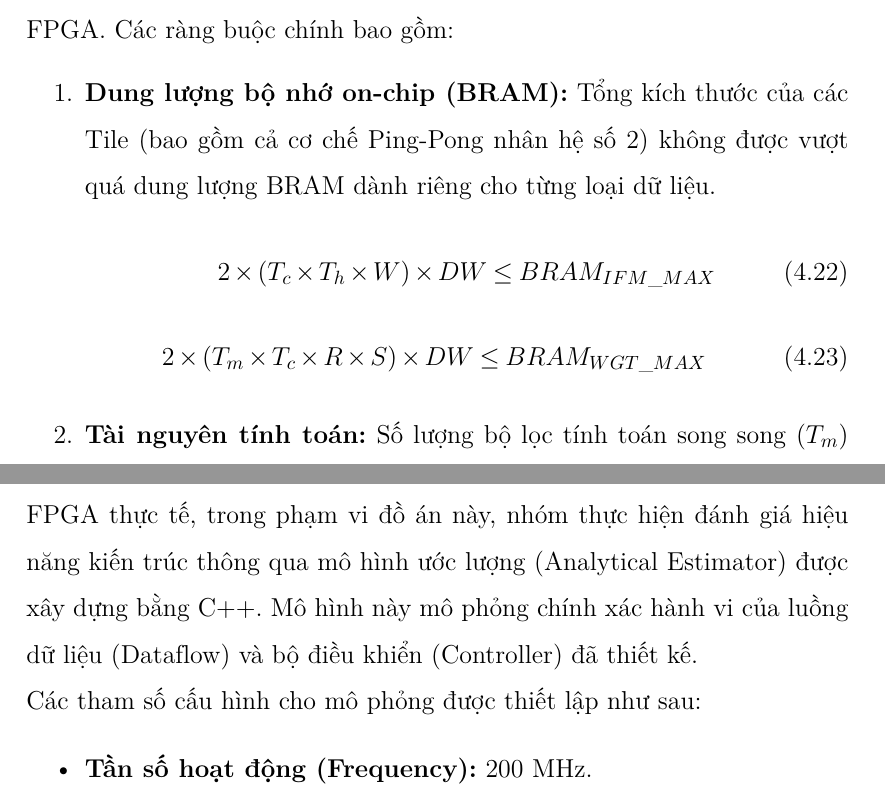
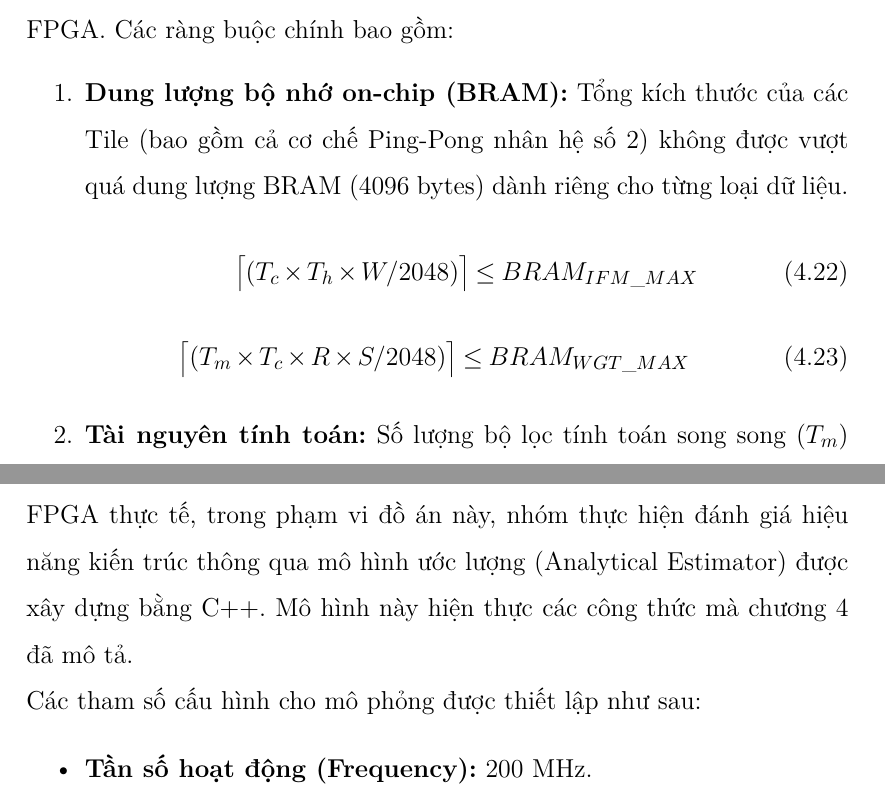
Before and after one commit to lnun187/Capstone_project, a LaTeX thesis (Report Source/main.tex, which reads Report Source/4_thiet_ke_accelerator/4.4_toi_uu_tham_so_codegen.tex, Report Source/6_danh_gia_hieu_nang/main.tex): two parts of pages 55 and 60 of 66, joined at a grey line, cut so that both start at the same text. Compiled offline with pdfLaTeX.

Commit message:
Update BRAM constraints and estimator description
Refined BRAM usage constraints in the codegen optimization section to specify 4096 bytes and updated the constraint equations to use ceiling division. Clarified the performance evaluation section to state that the estimator implements formulas described in chapter 4.

```diff
--- a/Report Source/4_thiet_ke_accelerator/4.4_toi_uu_tham_so_codegen.tex
+++ b/Report Source/4_thiet_ke_accelerator/4.4_toi_uu_tham_so_codegen.tex
@@ -9,12 +9,12 @@ Với mỗi lớp tích chập thứ $i$, mục tiêu là tìm ra bộ ba tham s
 Bộ tham số được chọn bắt buộc phải thỏa mãn các giới hạn vật lý của FPGA. Các ràng buộc chính bao gồm:
 
 \begin{enumerate}
-    \item \textbf{Dung lượng bộ nhớ on-chip (BRAM):} Tổng kích thước của các Tile (bao gồm cả cơ chế Ping-Pong nhân hệ số 2) không được vượt quá dung lượng BRAM dành riêng cho từng loại dữ liệu.
+    \item \textbf{Dung lượng bộ nhớ on-chip (BRAM):} Tổng kích thước của các Tile (bao gồm cả cơ chế Ping-Pong nhân hệ số 2) không được vượt quá dung lượng BRAM (4096 bytes) dành riêng cho từng loại dữ liệu.
     \begin{equation}
-        2 \times (T_{c} \times T_{h} \times W) \times DW \le BRAM_{IFM\_MAX}
+        \left \lceil (T_{c} \times T_{h} \times W / 2048) \right \rceil  \le BRAM_{IFM\_MAX}
     \end{equation}
     \begin{equation}
-        2 \times (T_{m} \times T_{c} \times R \times S) \times DW \le BRAM_{WGT\_MAX}
+        \left \lceil (T_{m} \times T_{c} \times R \times S / 2048) \right \rceil \le BRAM_{WGT\_MAX}
     \end{equation}
 
     \item \textbf{Tài nguyên tính toán:} Số lượng bộ lọc tính toán song song ($T_m$) không được vượt quá số lượng mảng xử lý (PA) vật lý có trên chip.
--- a/Report Source/6_danh_gia_hieu_nang/main.tex
+++ b/Report Source/6_danh_gia_hieu_nang/main.tex
@@ -5,7 +5,7 @@ Chương này trình bày các kết quả thực nghiệm thu được từ mô
 
 \section{Môi trường và Phương pháp thực nghiệm}
 
-Do giới hạn về thời gian tổng hợp phần cứng (Synthesis) và tài nguyên FPGA thực tế, trong phạm vi đồ án này, nhóm thực hiện đánh giá hiệu năng kiến trúc thông qua mô hình ước lượng (Analytical Estimator) được xây dựng bằng C++. Mô hình này mô phỏng chính xác hành vi của luồng dữ liệu (Dataflow) và bộ điều khiển (Controller) đã thiết kế.
+Do giới hạn về thời gian tổng hợp phần cứng (Synthesis) và tài nguyên FPGA thực tế, trong phạm vi đồ án này, nhóm thực hiện đánh giá hiệu năng kiến trúc thông qua mô hình ước lượng (Analytical Estimator) được xây dựng bằng C++. Mô hình này hiện thực các công thức mà chương 4 đã mô tả.
 
 Các tham số cấu hình cho mô phỏng được thiết lập như sau:
 \begin{itemize}
```
